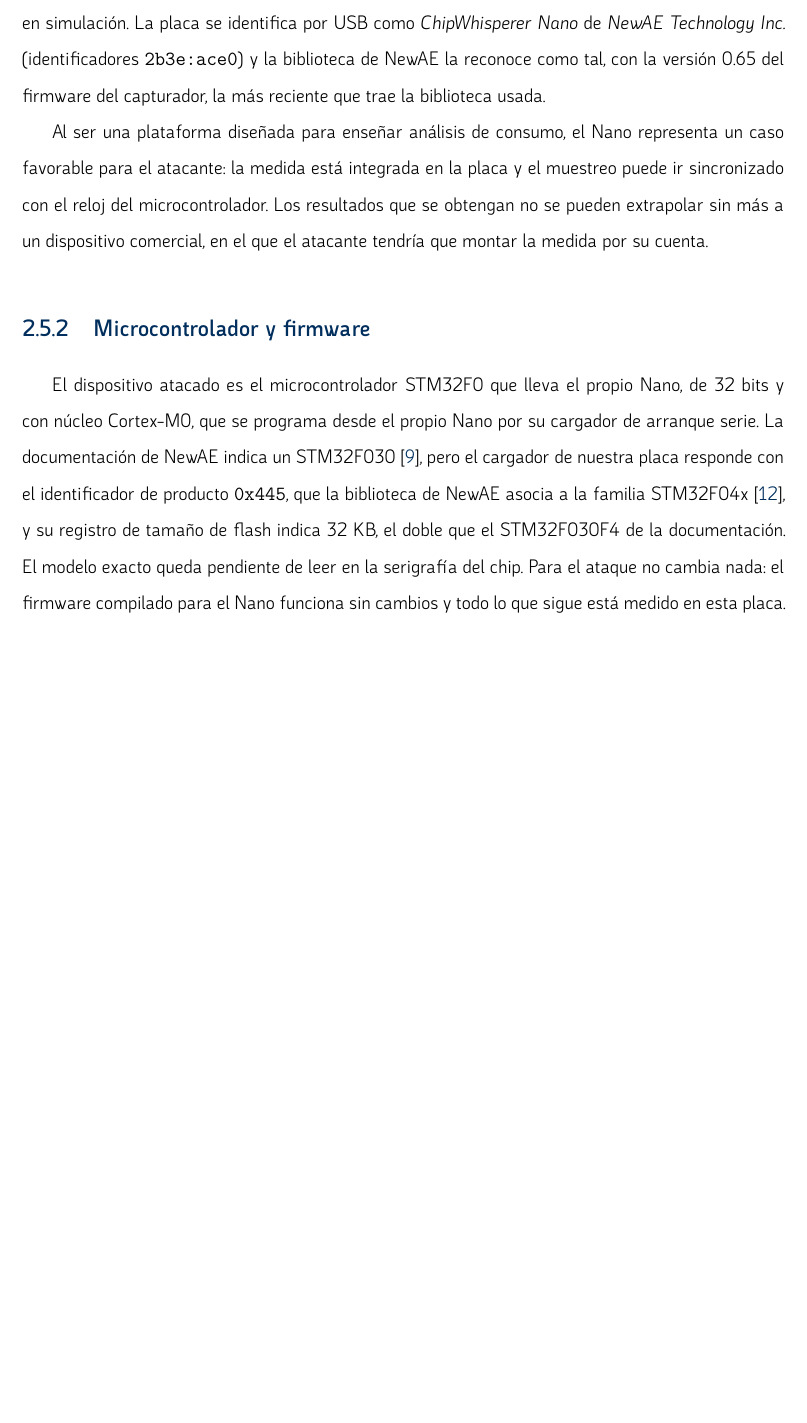
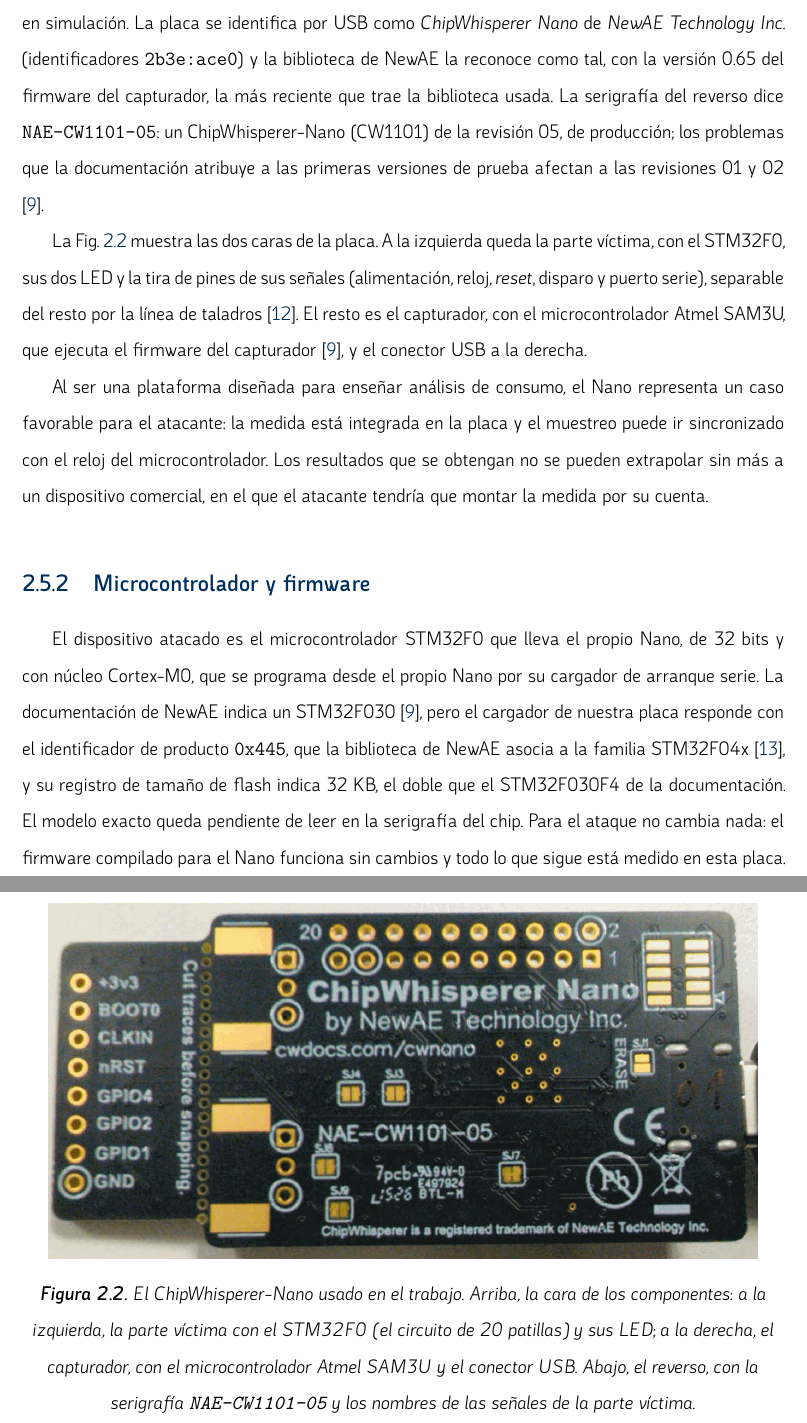
Before and after one commit to r0zh/vul-hw-grupal, a LaTeX book (memoria/main.tex, which reads memoria/capitulos/02-descripcion.tex): part of page 14 of 47 before the commit and two parts of pages 14 and 15 of 48 after it, the two joined at a grey line, cut so that both start at the same text, the shorter picture padded with empty space. Compiled offline with XeLaTeX.

Commit message:
Añade las fotos del ChipWhisperer-Nano y el shunt de 27 Ω a la memoria
La serigrafía del reverso confirma la placa: NAE-CW1101-05, un CW1101 de
NewAE de la revisión 05. El valor del shunt sale de la documentación de la
placa víctima, que se añade a la bibliografía. El modelo del chip víctima
sigue sin confirmar: en las fotos no se lee.

```diff
--- a/memoria/capitulos/02-descripcion.tex
+++ b/memoria/capitulos/02-descripcion.tex
@@ -212,8 +212,31 @@
 \emph{ChipWhisperer Nano} de \emph{NewAE Technology Inc.} (identificadores
 \texttt{2b3e:ace0}) y la biblioteca de NewAE la reconoce como tal, con la
 versión 0.65 del firmware del capturador, la más reciente que trae la
-biblioteca usada.
-% TODO: esquema o foto del montaje en figuras/ cuando esté conectado.
+biblioteca usada. La serigrafía del reverso dice \texttt{NAE-CW1101-05}: un
+ChipWhisperer-Nano (CW1101) de la revisión 05, de producción; los problemas que
+la documentación atribuye a las primeras versiones de prueba afectan a las
+revisiones 01 y 02 \cite{cw-nano-docs}.
+
+La \cref{fig:nano} muestra las dos caras de la placa. A la izquierda queda la
+parte víctima, con el STM32F0, sus dos LED y la tira de pines de sus señales
+(alimentación, reloj, \emph{reset}, disparo y puerto serie), separable del
+resto por la línea de taladros \cite{cw-nano-target}. El resto es el
+capturador, con el microcontrolador Atmel SAM3U, que ejecuta el firmware del
+capturador \cite{cw-nano-docs}, y el conector USB a la derecha.
+
+\begin{figure}[htbp]
+  \centering
+  % Fotos de la placa usada (13-11-2026), recortadas y giradas; sin retoques.
+  \includegraphics[width=\textwidth]{nano-componentes.jpg}\\[0.6em]
+  \includegraphics[width=0.93\textwidth]{nano-reverso.jpg}
+  \caption{El ChipWhisperer-Nano usado en el trabajo. Arriba, la cara de los
+    componentes: a la izquierda, la parte víctima con el STM32F0 (el circuito
+    de 20 patillas) y sus LED; a la derecha, el capturador, con el
+    microcontrolador Atmel SAM3U y el conector USB. Abajo, el reverso, con la
+    serigrafía \texttt{NAE-CW1101-05} y los nombres de las señales de la parte
+    víctima.}
+  \label{fig:nano}
+\end{figure}
 
 Al ser una plataforma diseñada para enseñar análisis de consumo, el Nano
 representa un caso favorable para el atacante: la medida está integrada en la
```
Also changed, not shown: AGENTS.md (+1 -1 lines), docs/handoff-2026-11-13.md (+5 -3 lines), memoria/referencias.bib (+7 -0 lines), figuras/nano-componentes.jpg (added), figuras/nano-reverso.jpg (added), hardware/README.md, memoria/capitulos/02-descripcion.tex (12 more changed lines).
